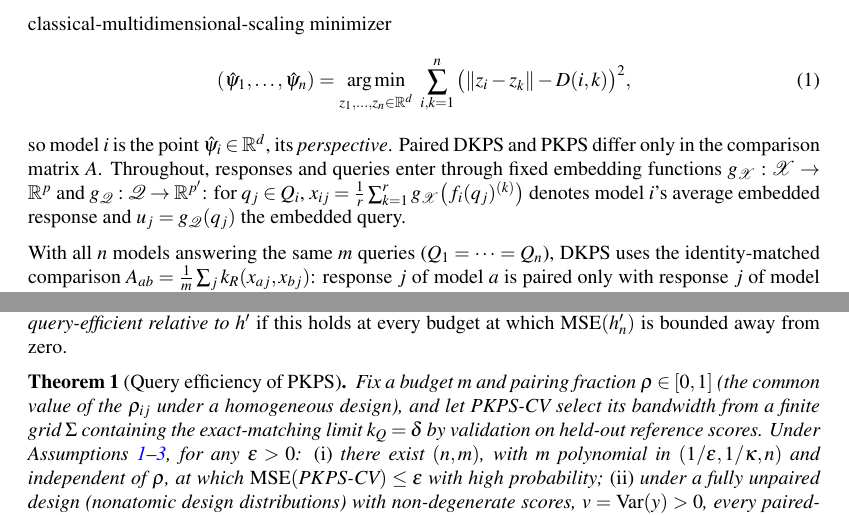
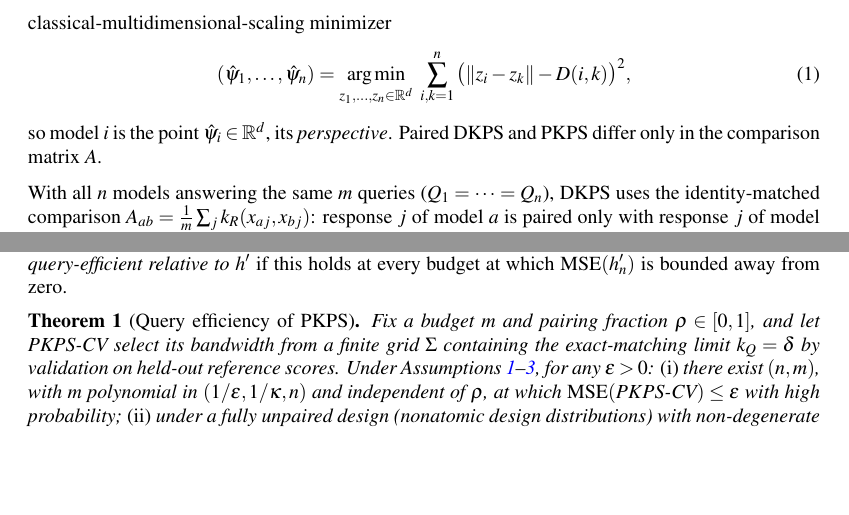
Before and after one commit to jataware/dkps, a LaTeX paper (paper/main.tex): two parts of pages 4 and 6 of 19, joined at a grey line, cut so that both start at the same text, the shorter picture padded with empty space. Compiled offline with pdfLaTeX.

Commit message:
1.1: remove relocated definitions; methods section to reintroduce them
Revert the three insertions (embedding functions and x/u in section 3,
the y_i shorthand in 3.2, the rho convention in Theorem 1). The setting
carries exactly the user's text; the evicted definitions will be
introduced in the methods section.

Co-Authored-By: Claude Fable 5 <noreply@anthropic.com>
Claude-Session: https://claude.ai/code/session_019VkDoLFnBiHFuUR33BoaNY

```diff
--- a/paper/main.tex
+++ b/paper/main.tex
@@ -236,12 +236,7 @@ models' response behaviors. The $d$-dimensional
 \label{eq:mds}
 \end{equation}
 so model $i$ is the point $\hat\psi_i\in\mathbb{R}^d$, its \emph{perspective}. Paired DKPS
-and \PKPS differ only in the comparison matrix $A$. Throughout, responses and queries
-enter through fixed embedding functions
-$g_{\mathcal{X}}:\mathcal{X}\to\mathbb{R}^{p}$ and
-$g_{\mathcal{Q}}:\mathcal{Q}\to\mathbb{R}^{p'}$: for $q_j\in Q_i$,
-$x_{ij}=\tfrac1r\sum_{k=1}^{r}g_{\mathcal{X}}\big(f_i(q_j)^{(k)}\big)$ denotes model
-$i$'s average embedded response and $u_j=g_{\mathcal{Q}}(q_j)$ the embedded query.
+and \PKPS differ only in the comparison matrix $A$.
 
 With all $n$
 models answering the same $m$ queries
@@ -400,8 +395,7 @@ at every budget at which $\mathrm{MSE}(h'_n)$ is bounded away from zero.
 \end{definition}
 \begin{theorem}[Query efficiency of \PKPS]
 \label{thm:qeff}
-Fix a budget $m$ and pairing fraction $\rho\in[0,1]$ (the common value of the
-$\rho_{ij}$ under a homogeneous design), and let \PKPS-CV select its
+Fix a budget $m$ and pairing fraction $\rho\in[0,1]$, and let \PKPS-CV select its
 bandwidth from a finite grid $\Sigma$ containing the exact-matching limit $k_Q=\delta$
 by validation on held-out reference scores. Under
 Assumptions~\ref{ass:score}--\ref{ass:reg}, for any $\epsilon>0$:
```
Also changed, not shown: paper/main.pdf, paper/main.tex (2 more changed lines).
